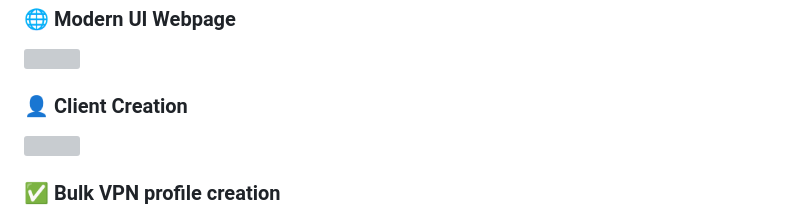
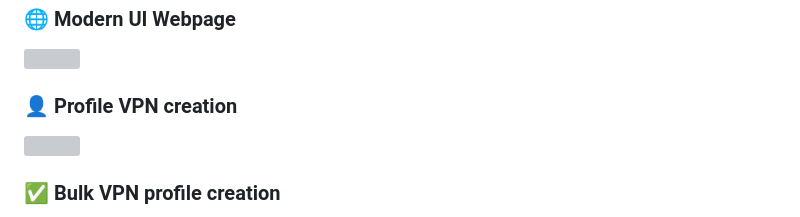
Before and after one commit to r0s3mbr1ck/Marano_Secure_Access_MSA, a Markdown page: README.md, the part around the change. Drawn GitHub-style; grey boxes are pictures that could not be loaded.

```diff
--- a/README.md
+++ b/README.md
@@ -58,7 +58,7 @@ It goes beyond a simple VPN installer by providing:
 ### 🌐 Modern UI Webpage
 <img src="docs/images/modern_ui.gif" width="900"/>
 
-### 👤 Client Creation
+### 👤 Profile VPN creation
 <img src="docs/images/create_profile_vpn.gif" width="900"/>
 
 ### ✅ Bulk VPN profile creation
```
